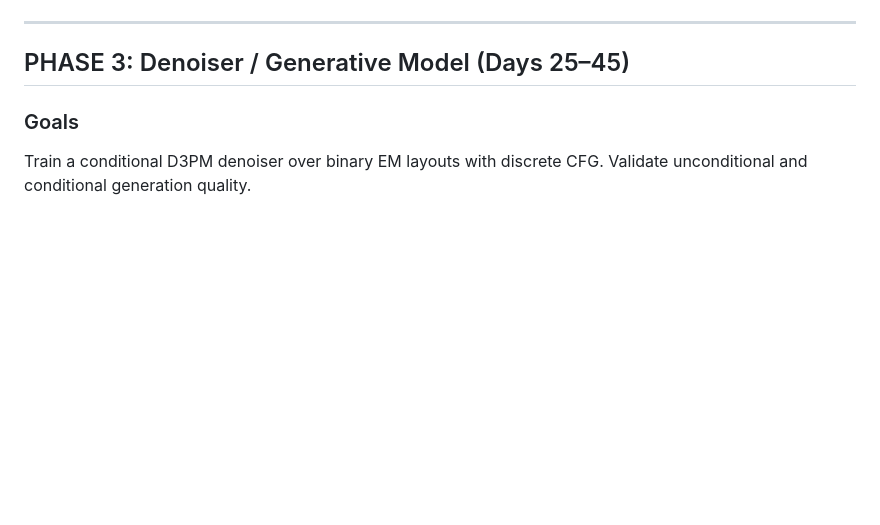
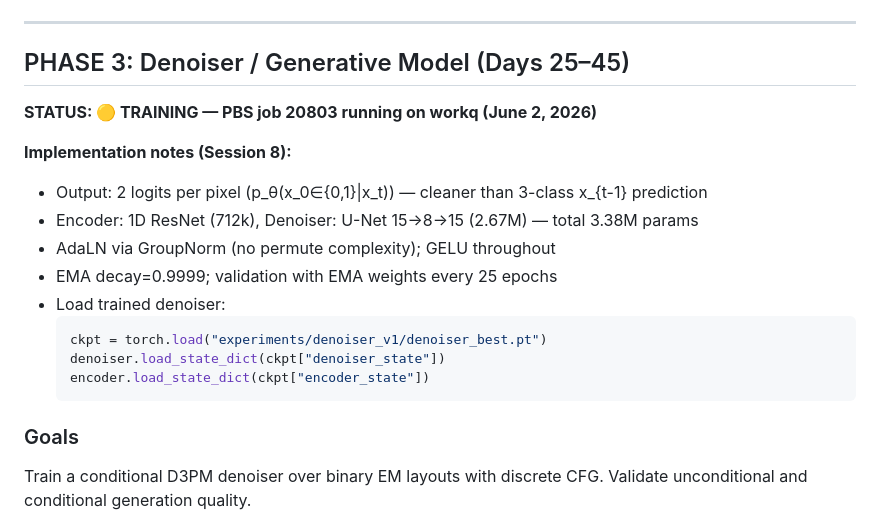
Before and after one commit to VatsalKhanna5/pixel-2026, a Markdown page: master-context/PIXEL_EXECUTION_PLAN.md, the part around the change. GitHub-like rendering; blank space fills up the shorter version.

````diff
--- a/master-context/PIXEL_EXECUTION_PLAN.md
+++ b/master-context/PIXEL_EXECUTION_PLAN.md
@@ -611,6 +611,19 @@ python -m src.training.train_surrogate \
 ---
 
 ## PHASE 3: Denoiser / Generative Model (Days 25–45)
+**STATUS: 🟡 TRAINING — PBS job 20803 running on workq (June 2, 2026)**
+
+**Implementation notes (Session 8):**
+- Output: 2 logits per pixel (p_θ(x_0∈{0,1}|x_t)) — cleaner than 3-class x_{t-1} prediction
+- Encoder: 1D ResNet (712k), Denoiser: U-Net 15→8→15 (2.67M) — total 3.38M params
+- AdaLN via GroupNorm (no permute complexity); GELU throughout
+- EMA decay=0.9999; validation with EMA weights every 25 epochs
+- Load trained denoiser:
+  ```python
+  ckpt = torch.load("experiments/denoiser_v1/denoiser_best.pt")
+  denoiser.load_state_dict(ckpt["denoiser_state"])
+  encoder.load_state_dict(ckpt["encoder_state"])
+  ```
 
 ### Goals
 Train a conditional D3PM denoiser over binary EM layouts with discrete CFG. Validate unconditional and conditional generation quality.
````
Also changed, not shown: master-context/PIXEL_PROGRESS_LOG.md (+47 -2 lines).
